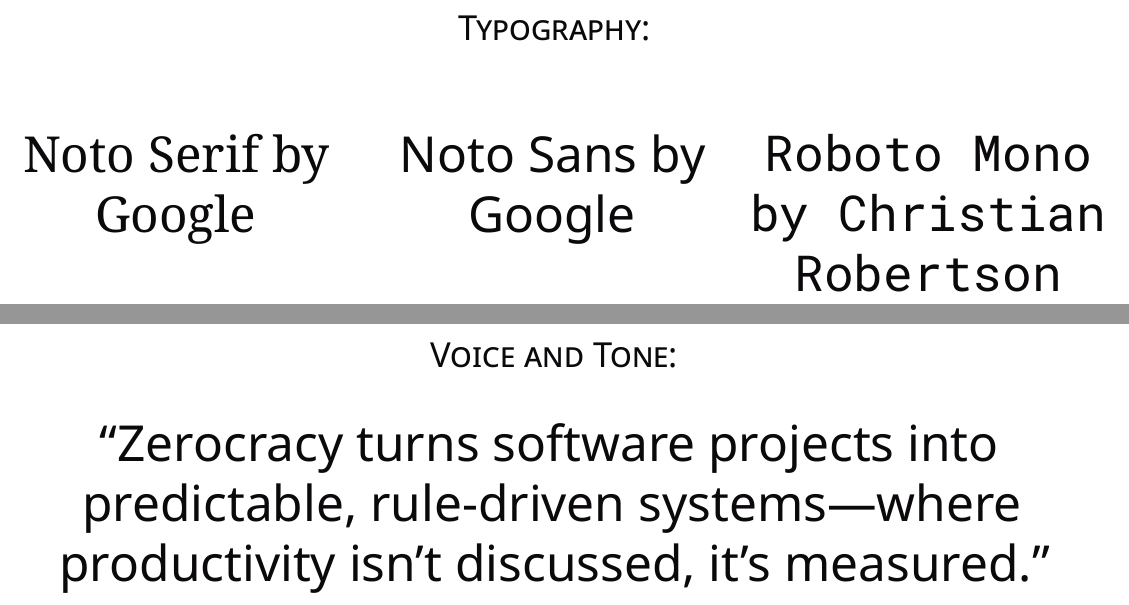
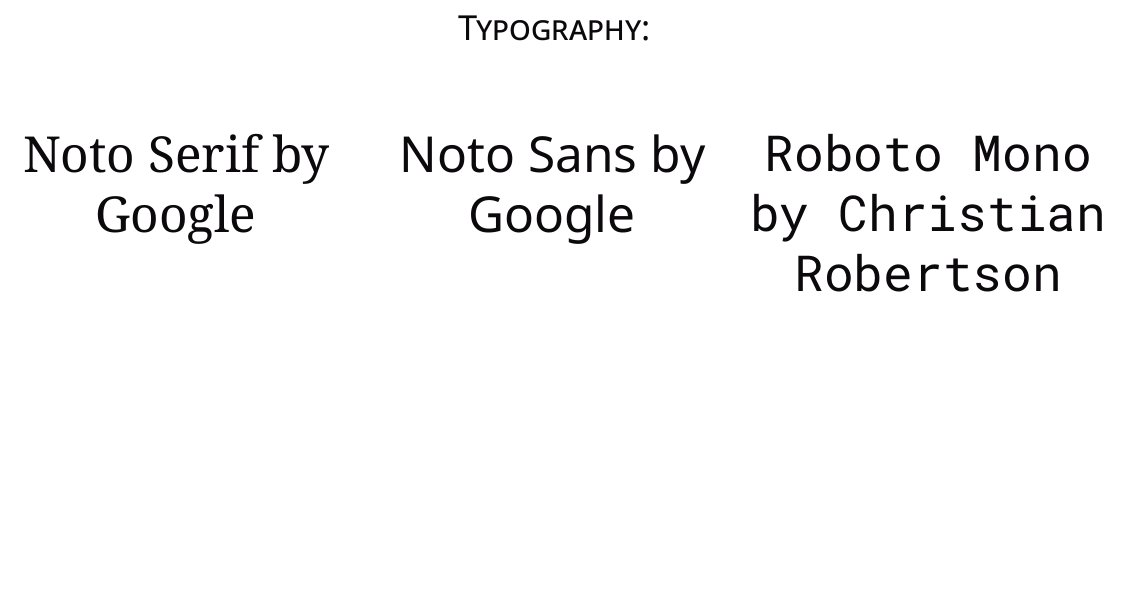
Before and after one commit to zerocracy/brand-book, a LaTeX document (brand-book.tex): two parts of pages 7 and 8 of 9 before the commit and part of page 7 of 8 after it, the two joined at a grey line, cut so that both start at the same text, the shorter picture padded with empty space. Compiled offline with XeLaTeX.

Commit message:
Remove Voice and Tone slide from brand book.

```diff
--- a/brand-book.tex
+++ b/brand-book.tex
@@ -165,11 +165,6 @@
   {\ttfamily Roboto Mono by Christian Robertson}
   \end{multicols}\par}}
 
-\slide{
-  \header{Voice and Tone}
-  \par
-  {\Huge\enquote{Zerocracy turns software projects into predictable, rule-driven systems---where productivity isn't discussed, it's measured.}\par}}
-
 \slide{\href{https://www.zerocracy.com}{zerocracy.com}}
 
 \end{document}
```
